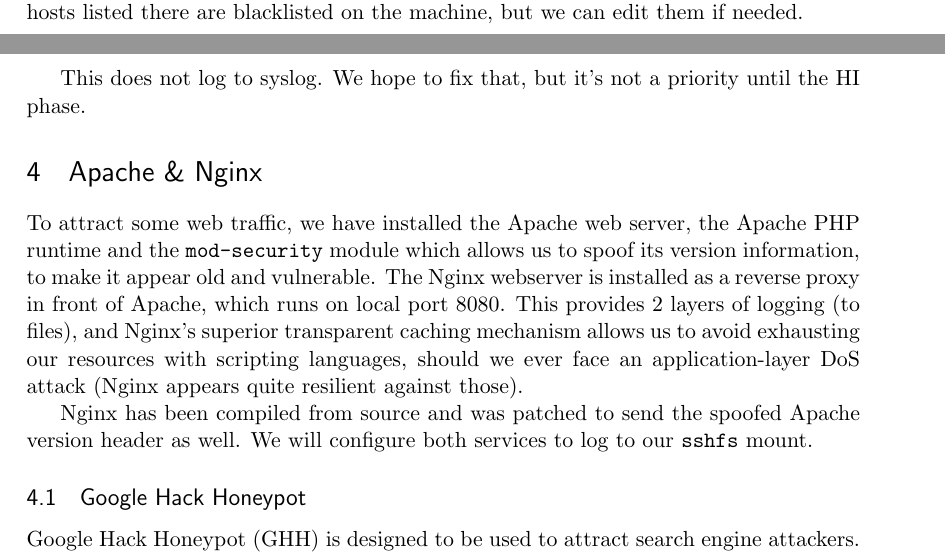
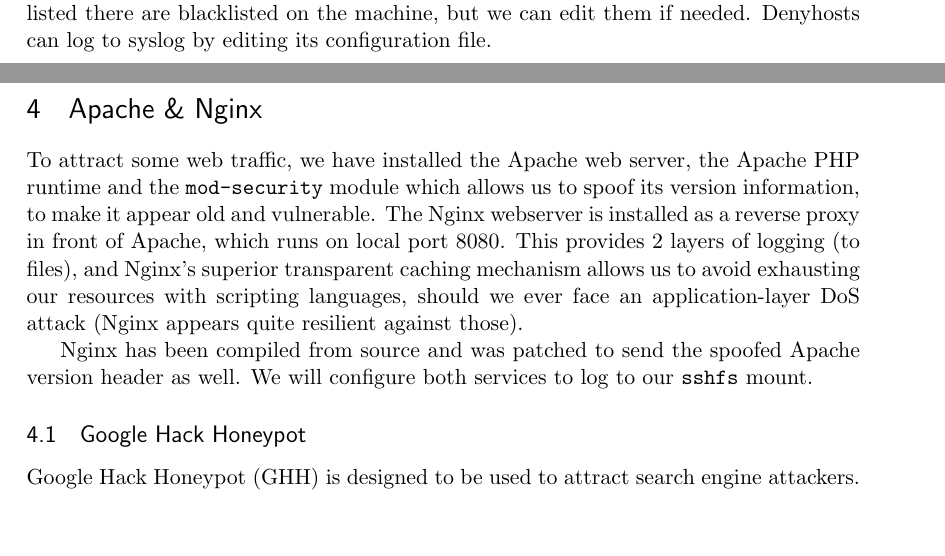
Before and after one commit to ToasterNL/Network_Security_Honeypot, a LaTeX document (Setup_honeypot.tex): two parts of pages 3 and 4 of 5, joined at a grey line, cut so that both start at the same text, the shorter picture padded with empty space. Compiled offline with pdfLaTeX.

Commit message:
Fixed denyhosts onzin

```diff
--- a/Setup_honeypot.tex
+++ b/Setup_honeypot.tex
@@ -158,8 +158,7 @@
 To make sure no bruteforce attacks can be done on this port, DenyHosts is installed.
 This service blocks IP-addresses that try to log in more than 3 times with the wrong password by adding them to the \verb|hosts.deny| file.
 The hosts listed there are blacklisted on the machine, but we can edit them if needed.
-
-This does not log to syslog. We hope to fix that, but it's not a priority until the HI phase.
+Denyhosts can log to syslog by editing its configuration file.
 
 \section{Apache \& Nginx}
 To attract some web traffic, we have installed the Apache web server, the Apache PHP runtime and the \verb|mod-security| module which allows us to spoof its version information, to make it appear old and vulnerable.
```
